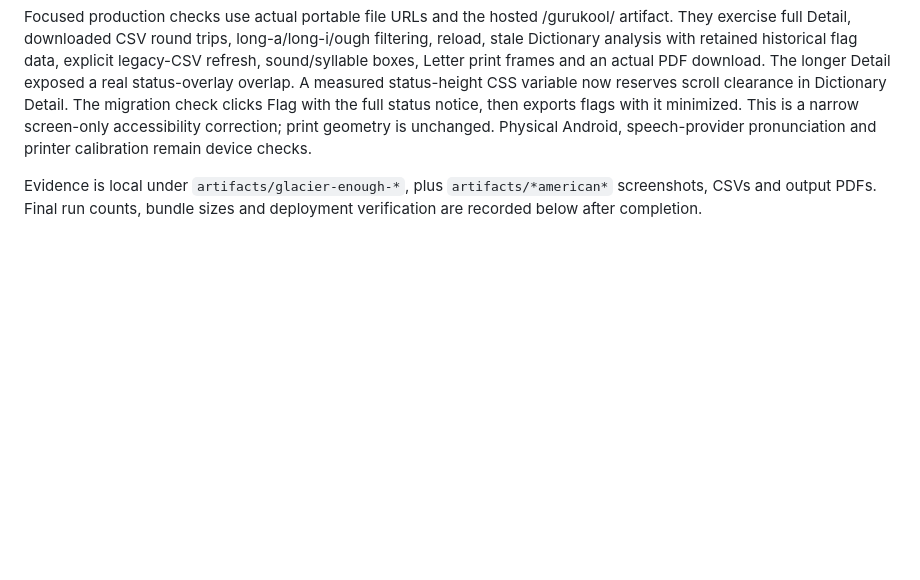
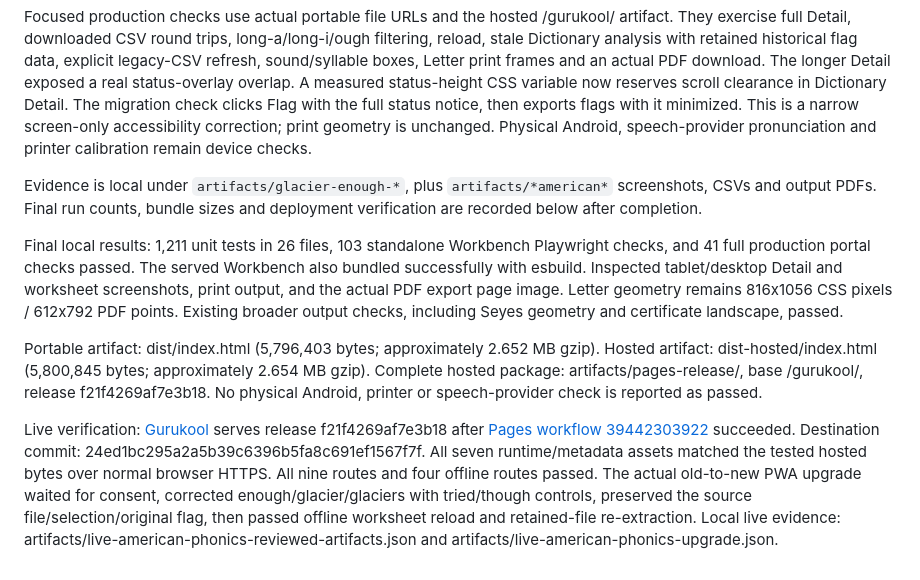
Before and after one commit to JThalluri/bodhana, a Markdown page: docs/PHONICS_AMERICAN_PRONUNCIATION_FIXES.md, the part around the change. Drawn GitHub-style; blank space fills up the shorter version.

Commit message:
Record verified American pronunciation deployment and retained-data upgrade

```diff
--- a/docs/PHONICS_AMERICAN_PRONUNCIATION_FIXES.md
+++ b/docs/PHONICS_AMERICAN_PRONUNCIATION_FIXES.md
@@ -29,3 +29,11 @@ Baseline: 1,169 unit tests passed before edits. The real-engine before/after aud
 Focused production checks use actual portable file URLs and the hosted /gurukool/ artifact. They exercise full Detail, downloaded CSV round trips, long-a/long-i/ough filtering, reload, stale Dictionary analysis with retained historical flag data, explicit legacy-CSV refresh, sound/syllable boxes, Letter print frames and an actual PDF download. The longer Detail exposed a real status-overlay overlap. A measured status-height CSS variable now reserves scroll clearance in Dictionary Detail. The migration check clicks Flag with the full status notice, then exports flags with it minimized. This is a narrow screen-only accessibility correction; print geometry is unchanged. Physical Android, speech-provider pronunciation and printer calibration remain device checks.
 
 Evidence is local under `artifacts/glacier-enough-*`, plus `artifacts/*american*` screenshots, CSVs and output PDFs. Final run counts, bundle sizes and deployment verification are recorded below after completion.
+
+
+Final local results: 1,211 unit tests in 26 files, 103 standalone Workbench Playwright checks, and 41 full production portal checks passed. The served Workbench also bundled successfully with esbuild. Inspected tablet/desktop Detail and worksheet screenshots, print output, and the actual PDF export page image. Letter geometry remains 816x1056 CSS pixels / 612x792 PDF points. Existing broader output checks, including Seyes geometry and certificate landscape, passed.
+
+Portable artifact: dist/index.html (5,796,403 bytes; approximately 2.652 MB gzip). Hosted artifact: dist-hosted/index.html (5,800,845 bytes; approximately 2.654 MB gzip). Complete hosted package: artifacts/pages-release/, base /gurukool/, release f21f4269af7e3b18. No physical Android, printer or speech-provider check is reported as passed.
+
+
+Live verification: [Gurukool](https://jthalluri.github.io/gurukool/) serves release f21f4269af7e3b18 after [Pages workflow 39442303922](https://github.com/JThalluri/gurukool/actions/runs/39442303922) succeeded. Destination commit: 24ed1bc295a2a5b39c6396b5fa8c691ef1567f7f. All seven runtime/metadata assets matched the tested hosted bytes over normal browser HTTPS. All nine routes and four offline routes passed. The actual old-to-new PWA upgrade waited for consent, corrected enough/glacier/glaciers with tried/though controls, preserved the source file/selection/original flag, then passed offline worksheet reload and retained-file re-extraction. Local live evidence: artifacts/live-american-phonics-reviewed-artifacts.json and artifacts/live-american-phonics-upgrade.json.
```
Also changed, not shown: docs/DEPLOYMENT.md (+4 -1 lines).
